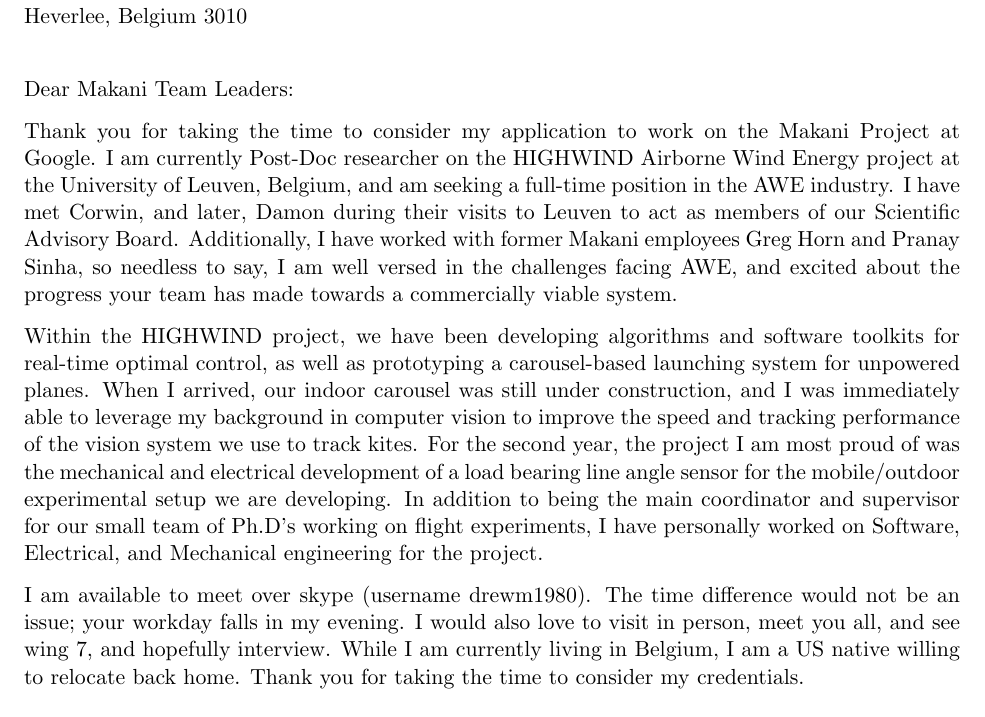
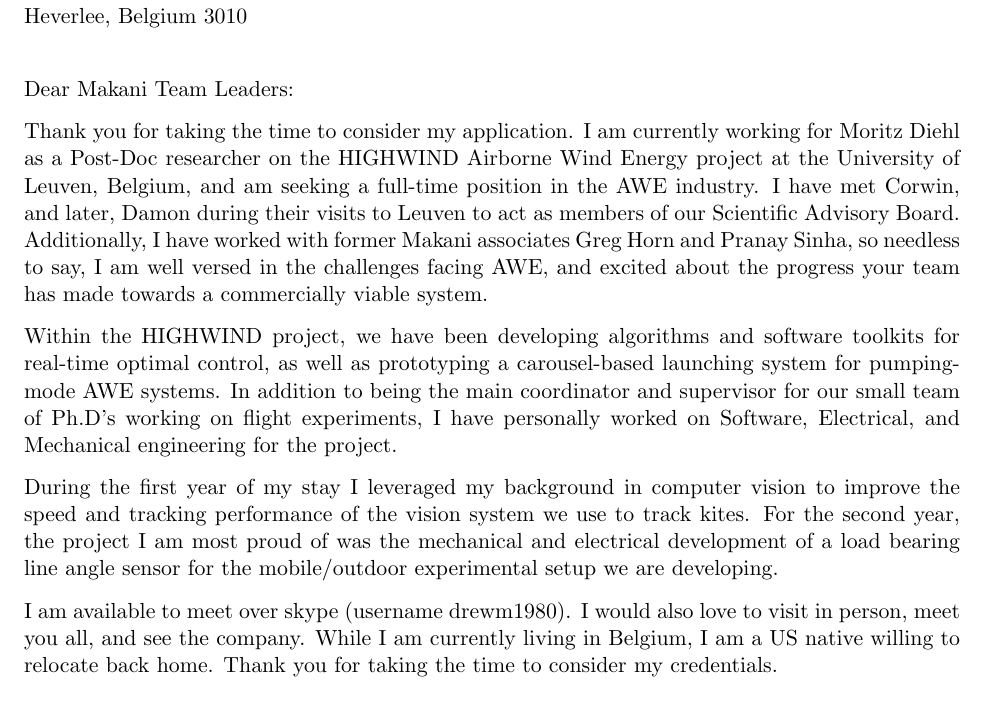
Before and after one commit to drewm1980/resume, a LaTeX letter (cover_letter.tex): part of the page, cut so that both start at the same text. Compiled offline with pdfLaTeX.

Commit message:
Updates with Greg

```diff
--- a/cover_letter.tex
+++ b/cover_letter.tex
@@ -28,33 +28,33 @@
 
 \opening{Dear Makani Team Leaders:}
 
-\noindent Thank you for taking the time to consider my application to work on
-the Makani Project at Google.  I am currently Post-Doc researcher on the
+\noindent Thank you for taking the time to consider my application.  I am currently working for Moritz Diehl as a Post-Doc researcher on the
 HIGHWIND Airborne Wind Energy project at the University of Leuven, Belgium, and
 am seeking a full-time position in the AWE industry. I have met Corwin, and
 later, Damon during their visits to Leuven to act as members of our Scientific
-Advisory Board. Additionally, I have worked with former Makani employees Greg
+Advisory Board. Additionally, I have worked with former Makani associates Greg
 Horn and Pranay Sinha, so needless to say, I am well versed in the challenges
 facing AWE, and excited about the progress your team has made towards a
 commercially viable system.
 
 \noindent Within the HIGHWIND project, we have been developing algorithms and
 software toolkits for real-time optimal control, as well as prototyping a
-carousel-based launching system for unpowered planes. When I arrived, our
-indoor carousel was still under construction, and I was immediately able to
-leverage my background in computer vision to improve the speed and tracking
+carousel-based launching system for pumping-mode AWE systems.
+In addition to being the main coordinator and supervisor for
+our small team of Ph.D's working on flight experiments, I have personally
+worked on Software, Electrical, and Mechanical engineering for the project.
+
+During the first year of my stay I
+leveraged my background in computer vision to improve the speed and tracking
 performance of the vision system we use to track kites.  For the second year,
 the project I am most proud of was the mechanical and electrical development of
 a load bearing line angle sensor for the mobile/outdoor experimental setup we
-are developing.  In addition to being the main coordinator and supervisor for
-our small team of Ph.D's working on flight experiments, I have personally
-worked on Software, Electrical, and Mechanical engineering for the project.
+are developing.
 
-\noindent I am available to meet over skype (username drewm1980).  The time
-difference would not be an issue; your workday falls in my evening.  I would
-also love to visit in person, meet you all, and see wing 7, and hopefully
-interview.  While I am currently living in Belgium, I am a US native willing to
-relocate back home.  Thank you for taking the time to consider my credentials.
+\noindent I am available to meet over skype (username drewm1980).  I would also
+love to visit in person, meet you all, and see the company.  While I am
+currently living in Belgium, I am a US native willing to relocate back home.
+Thank you for taking the time to consider my credentials.
 
 \closing{Sincerely yours,}
 
```
Also changed, not shown: andrew_wagner_resume.tex (+4 -4 lines).
